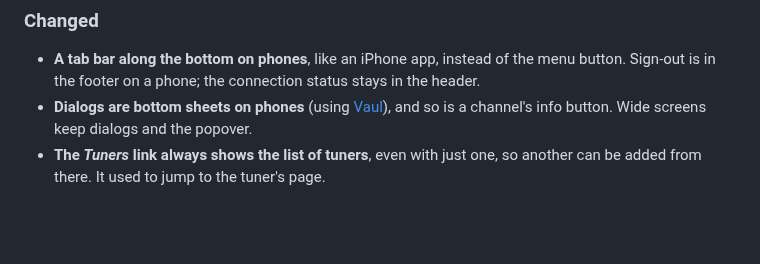
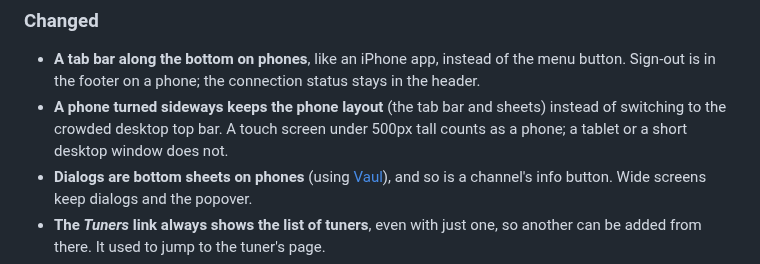
Before and after one commit to johnschult/antennarr, a Markdown page: CHANGELOG.md, the part around the change. Rendered like a GitHub page; blank space fills up the shorter version.

Commit message:
Changelog: phone turned sideways
Co-Authored-By: Claude Sonnet 5.5 <noreply@anthropic.com>
Claude-Session: https://claude.ai/code/session_01TZf6Nv7ouXW3hKGraYwjCF

```diff
--- a/CHANGELOG.md
+++ b/CHANGELOG.md
@@ -10,6 +10,7 @@ Each release's notes on GitHub are its section of this file.
 ### Changed
 
 - **A tab bar along the bottom on phones**, like an iPhone app, instead of the menu button. Sign-out is in the footer on a phone; the connection status stays in the header.
+- **A phone turned sideways keeps the phone layout** (the tab bar and sheets) instead of switching to the crowded desktop top bar. A touch screen under 500px tall counts as a phone; a tablet or a short desktop window does not.
 - **Dialogs are bottom sheets on phones** (using [Vaul](https://vaul.emilkowal.ski/)), and so is a channel's info button. Wide screens keep dialogs and the popover.
 - **The *Tuners* link always shows the list of tuners**, even with just one, so another can be added from there. It used to jump to the tuner's page.
 - The version in the footer starts with a **v**, like the release it links to.
```
